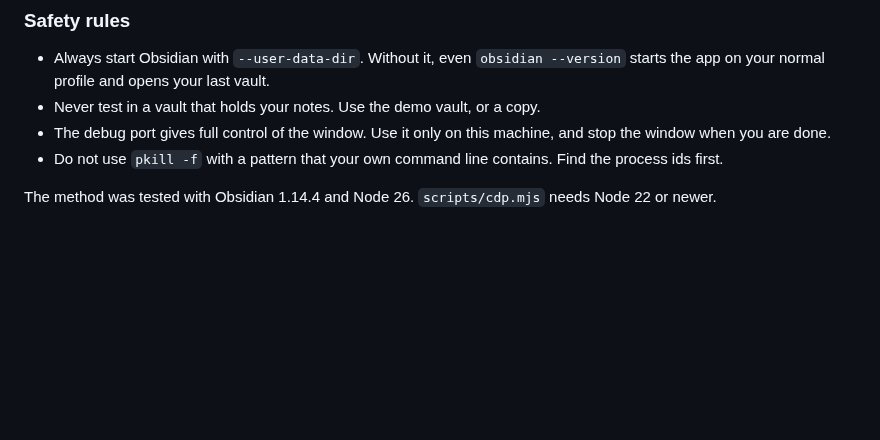
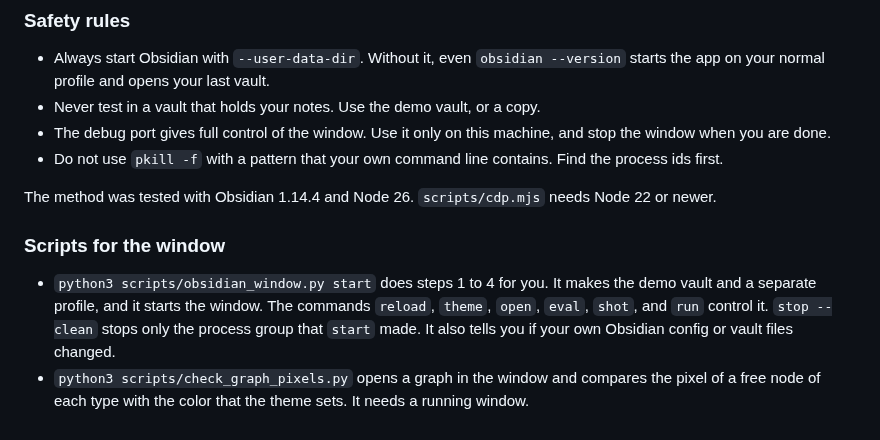
Before and after one commit to Orpheus-21/lexmechanic-theme, a Markdown page: docs/testing.md, the part around the change. GitHub-like rendering; blank space fills up the shorter version.

```diff
--- a/docs/testing.md
+++ b/docs/testing.md
@@ -51,3 +51,8 @@ electron43 /usr/lib/obsidian/app.asar --user-data-dir=PROFILE --remote-debugging
 * Do not use `pkill -f` with a pattern that your own command line contains. Find the process ids first.
 
 The method was tested with Obsidian 1.14.4 and Node 26. `scripts/cdp.mjs` needs Node 22 or newer.
+
+### Scripts for the window
+
+* `python3 scripts/obsidian_window.py start` does steps 1 to 4 for you. It makes the demo vault and a separate profile, and it starts the window. The commands `reload`, `theme`, `open`, `eval`, `shot`, and `run` control it. `stop --clean` stops only the process group that `start` made. It also tells you if your own Obsidian config or vault files changed.
+* `python3 scripts/check_graph_pixels.py` opens a graph in the window and compares the pixel of a free node of each type with the color that the theme sets. It needs a running window.
```
Also changed, not shown: CHANGELOG.md (+3 -0 lines).
